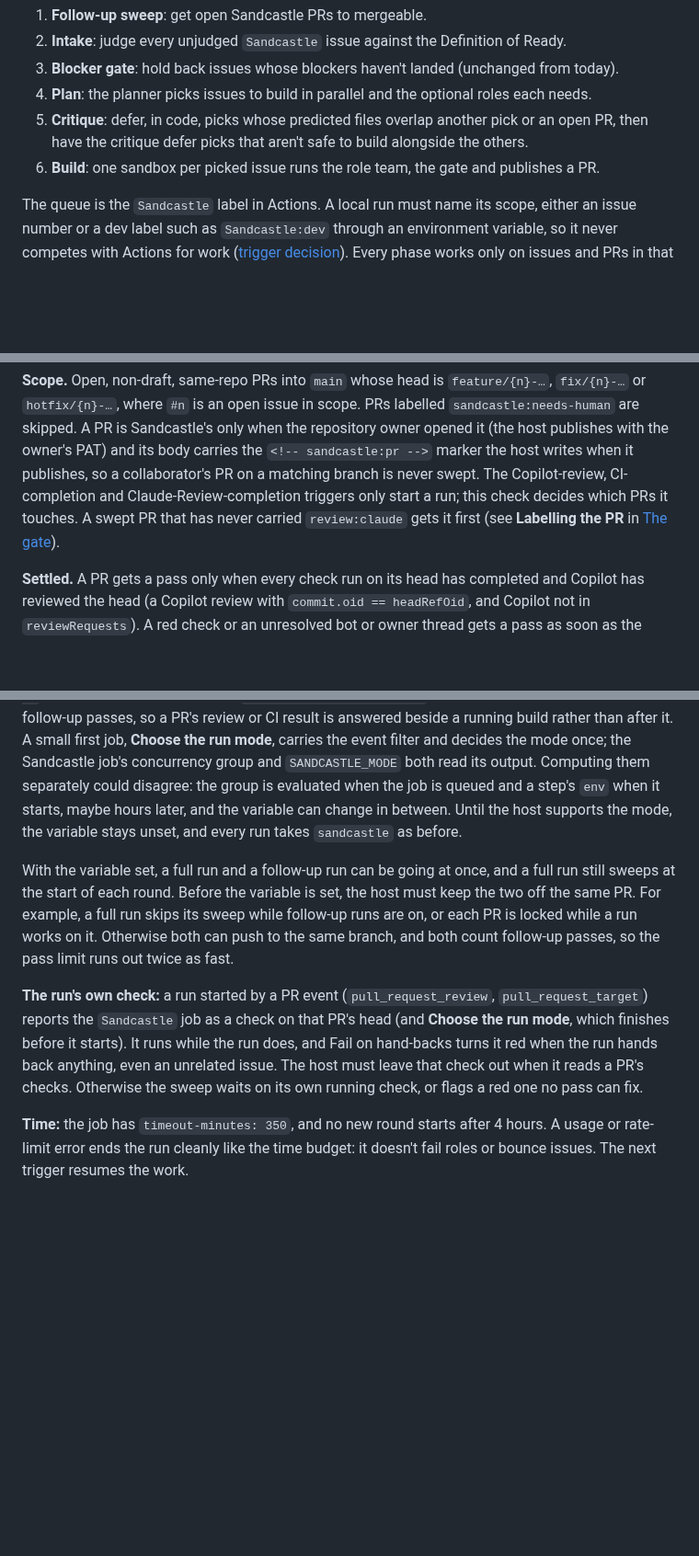
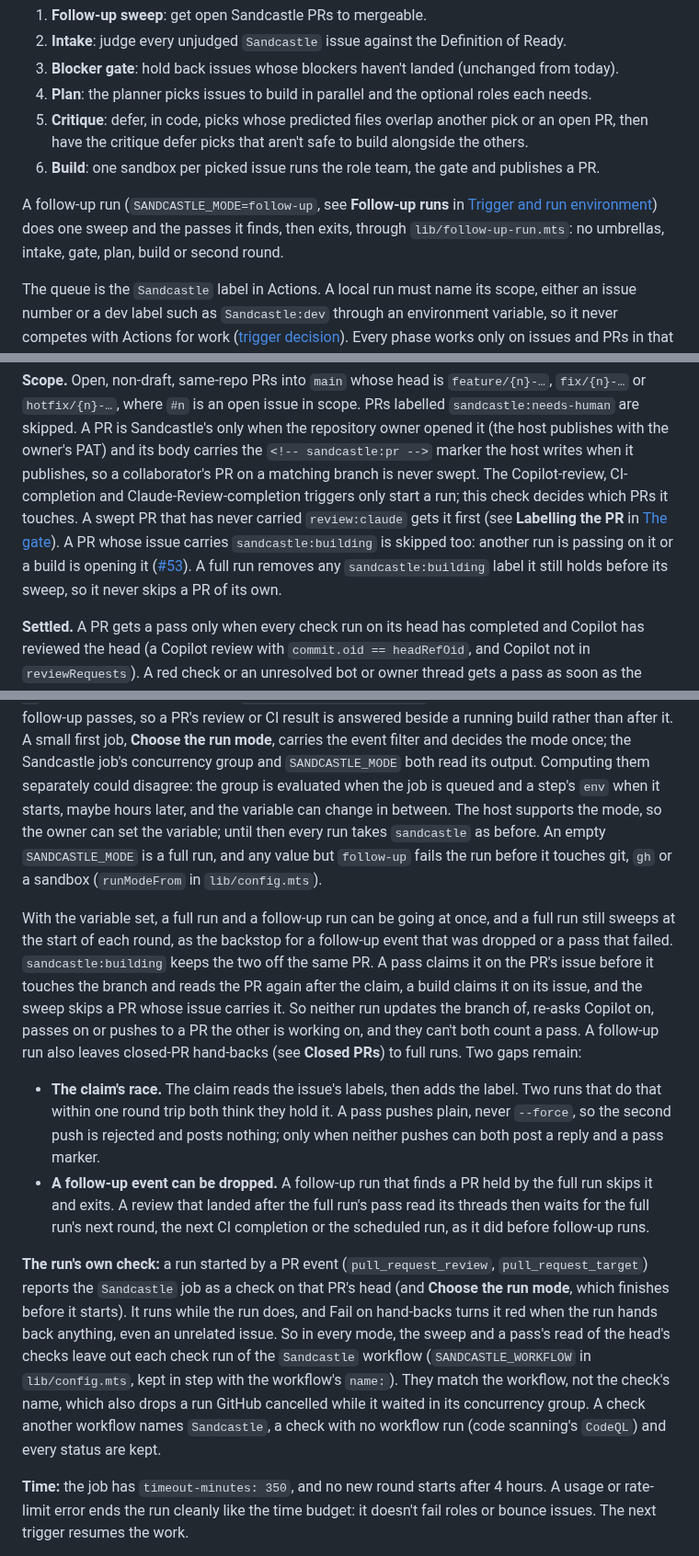
Before and after one commit to mpaulosky/auth0-management-app, a Markdown page: docs/plans/sandcastle-workflow.md, 3 parts joined by grey strips. Shown at 92% size. Drawn GitHub-style; blank space fills up the shorter version.

Commit message:
docs(sandcastle): Describe follow-up runs and their overlap guard
The plan's round now says a follow-up run sweeps and passes once, then
exits. The sweep's Scope says it skips a PR whose issue is labelled
sandcastle:building, and that a full run releases its own labels first.
Closed PRs are handed back by full runs only. Follow-up runs replaces the
"before the variable is set, the host must" paragraph with the guard the
host now applies and its two known gaps (the claim's race, a dropped
follow-up event), and says the owner can set SANDCASTLE_FOLLOW_UP_JOB. The
run's own check paragraph says how the host leaves it out.

Refs #53

Co-Authored-By: Claude Opus 5.5 <noreply@anthropic.com>

```diff
--- a/docs/plans/sandcastle-workflow.md
+++ b/docs/plans/sandcastle-workflow.md
@@ -82,6 +82,9 @@ Saved search for everything waiting on a human: `is:open label:sandcastle:needs-
 5. **Critique**: defer, in code, picks whose predicted files overlap another pick or an open PR, then have the critique defer picks that aren't safe to build alongside the others.
 6. **Build**: one sandbox per picked issue runs the role team, the gate and publishes a PR.
 
+A follow-up run (`SANDCASTLE_MODE=follow-up`, see **Follow-up runs** in [Trigger and run environment](#trigger-and-run-environment)) does one sweep and the passes it
+finds, then exits, through `lib/follow-up-run.mts`: no umbrellas, intake, gate, plan, build or second round.
+
 The queue is the `Sandcastle` label in Actions. A local run must name its scope, either an issue number or a dev label such as `Sandcastle:dev` through an environment variable, so it
 never competes with Actions for work ([trigger decision](https://github.com/mpaulosky/Blazor-Server/issues/61)). Every phase works only on issues and PRs in that scope, and only on
 issues the owner approved (see **Labels**).
@@ -101,6 +104,8 @@ skipped. A PR is Sandcastle's only when the repository owner opened it (the host
 writes when it publishes, so a collaborator's PR on a matching branch is never swept.
 The Copilot-review, CI-completion and Claude-Review-completion triggers only start a run; this check decides which PRs it touches.
 A swept PR that has never carried `review:claude` gets it first (see **Labelling the PR** in [The gate](#the-gate)).
+A PR whose issue carries `sandcastle:building` is skipped too: another run is passing on it or a build is opening it ([#53](https://github.com/mpaulosky/auth0-management-app/issues/53)).
+A full run removes any `sandcastle:building` label it still holds before its sweep, so it never skips a PR of its own.
 
 **Settled.** A PR gets a pass only when every check run on its head has completed and Copilot has reviewed the head (a Copilot review with `commit.oid == headRefOid`, and Copilot not in
 `reviewRequests`). A red check or an unresolved bot or owner thread gets a pass as soon as the checks have completed,
@@ -434,16 +440,26 @@ by `pull_request_review`, `workflow_run` or `pull_request_target` (the follow-up
 group `sandcastle-follow-up` instead, and the run step sets `SANDCASTLE_MODE=follow-up`. The host then only sweeps and runs follow-up passes, so a PR's review or CI
 result is answered beside a running build rather than after it. A small first job, **Choose the run mode**, carries the event filter and decides the mode once; the Sandcastle
 job's concurrency group and `SANDCASTLE_MODE` both read its output. Computing them separately could disagree: the group is evaluated when the job is queued and a step's `env`
-when it starts, maybe hours later, and the variable can change in between. Until the host supports the mode, the variable stays unset, and every run takes `sandcastle` as
-before.
+when it starts, maybe hours later, and the variable can change in between. The host supports the mode, so the owner can set the variable; until then every run takes
+`sandcastle` as before. An empty `SANDCASTLE_MODE` is a full run, and any value but `follow-up` fails the run before it touches git, `gh` or a sandbox
+(`runModeFrom` in `lib/config.mts`).
 
-With the variable set, a full run and a follow-up run can be going at once, and a full run still sweeps at the start of each round. Before the variable is set, the host must
-keep the two off the same PR. For example, a full run skips its sweep while follow-up runs are on, or each PR is locked while a run works on it. Otherwise both can push to
-the same branch, and both count follow-up passes, so the pass limit runs out twice as fast.
+With the variable set, a full run and a follow-up run can be going at once, and a full run still sweeps at the start of each round, as the backstop for a follow-up event
+that was dropped or a pass that failed. `sandcastle:building` keeps the two off the same PR. A pass claims it on the PR's issue before it touches the branch and reads the PR
+again after the claim, a build claims it on its issue, and the sweep skips a PR whose issue carries it. So neither run updates the branch of, re-asks Copilot on, passes on
+or pushes to a PR the other is working on, and they can't both count a pass. A follow-up run also leaves closed-PR hand-backs (see **Closed PRs**) to full runs.
+Two gaps remain:
+
+- **The claim's race.** The claim reads the issue's labels, then adds the label. Two runs that do that within one round trip both think they hold it. A pass pushes plain,
+  never `--force`, so the second push is rejected and posts nothing; only when neither pushes can both post a reply and a pass marker.
+- **A follow-up event can be dropped.** A follow-up run that finds a PR held by the full run skips it and exits. A review that landed after the full run's pass read its
+  threads then waits for the full run's next round, the next CI completion or the scheduled run, as it did before follow-up runs.
 
 **The run's own check:** a run started by a PR event (`pull_request_review`, `pull_request_target`) reports the `Sandcastle` job as a check on that PR's head (and **Choose the run mode**,
-which finishes before it starts). It runs while the run does, and Fail on hand-backs turns it red when the run hands back anything, even an unrelated issue. The host must leave that check
-out when it reads a PR's checks. Otherwise the sweep waits on its own running check, or flags a red one no pass can fix.
+which finishes before it starts). It runs while the run does, and Fail on hand-backs turns it red when the run hands back anything, even an unrelated issue. So in every mode,
+the sweep and a pass's read of the head's checks leave out each check run of the `Sandcastle` workflow (`SANDCASTLE_WORKFLOW` in `lib/config.mts`, kept in step with the
+workflow's `name:`). They match the workflow, not the check's name, which also drops a run GitHub cancelled while it waited in its concurrency group. A check another
+workflow names `Sandcastle`, a check with no workflow run (code scanning's `CodeQL`) and every status are kept.
 
 **Time:** the job has `timeout-minutes: 350`, and no new round starts after 4 hours. A usage or rate-limit error ends the run cleanly like the time budget: it doesn't fail roles or
 bounce issues. The next trigger resumes the work.
```
Also changed, not shown: other parts of docs/plans/sandcastle-workflow.md (+1 -0 lines).
